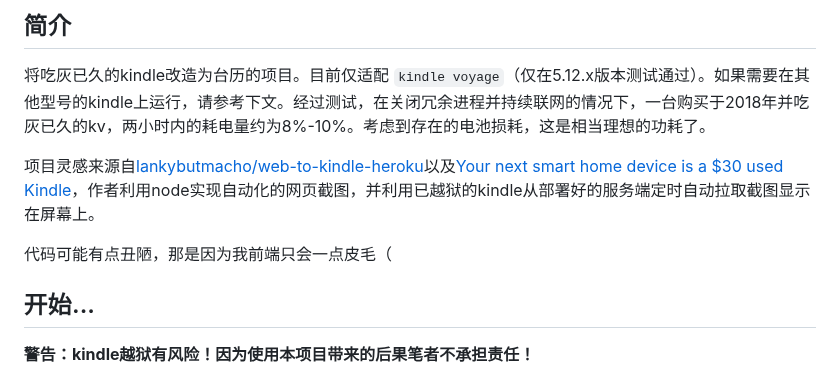
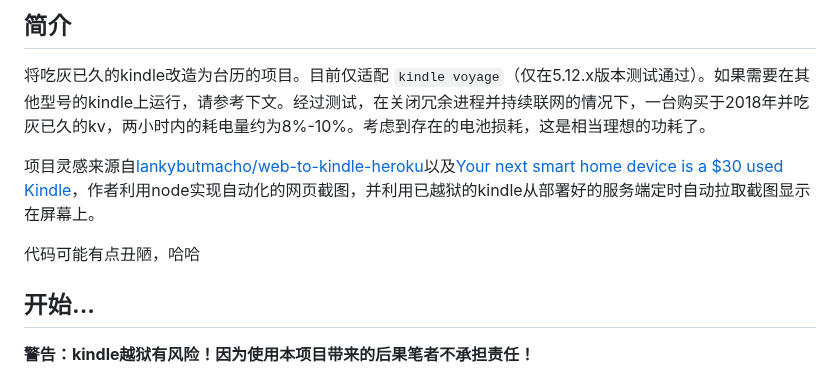
Before and after one commit to SydneyOwl/kindle-calendar, a Markdown page: README.md, the part around the change. GitHub-like rendering.

```diff
--- a/README.md
+++ b/README.md
@@ -8,7 +8,7 @@
 
 项目灵感来源自[lankybutmacho/web-to-kindle-heroku](https://github.com/lankybutmacho/web-to-kindle-heroku)以及[Your next smart home device is a $30 used Kindle](https://matthealy.com/kindle)，作者利用node实现自动化的网页截图，并利用已越狱的kindle从部署好的服务端定时自动拉取截图显示在屏幕上。
 
-代码可能有点丑陋，那是因为我前端只会一点皮毛（
+代码可能有点丑陋，哈哈
 
 ## 开始...
 
```
